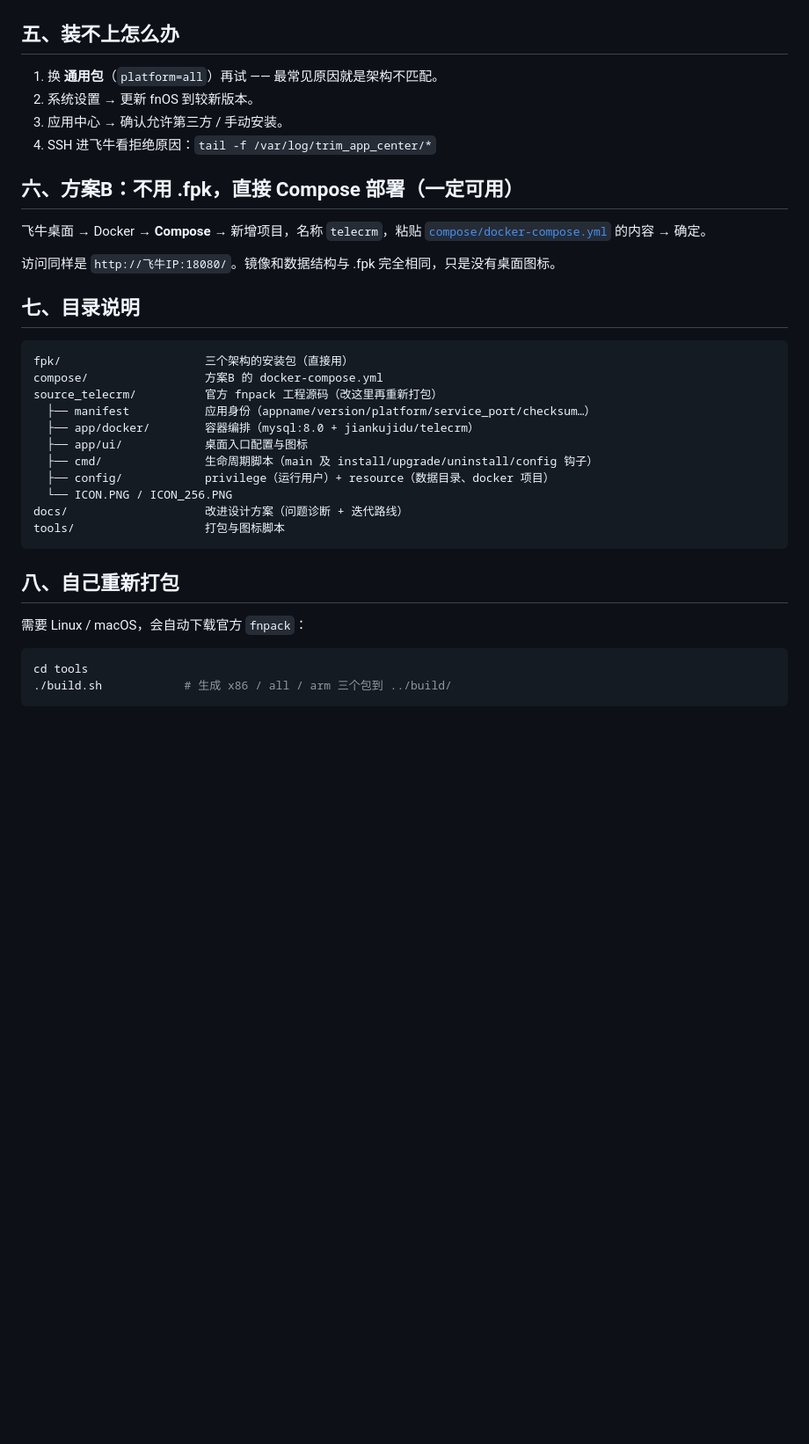
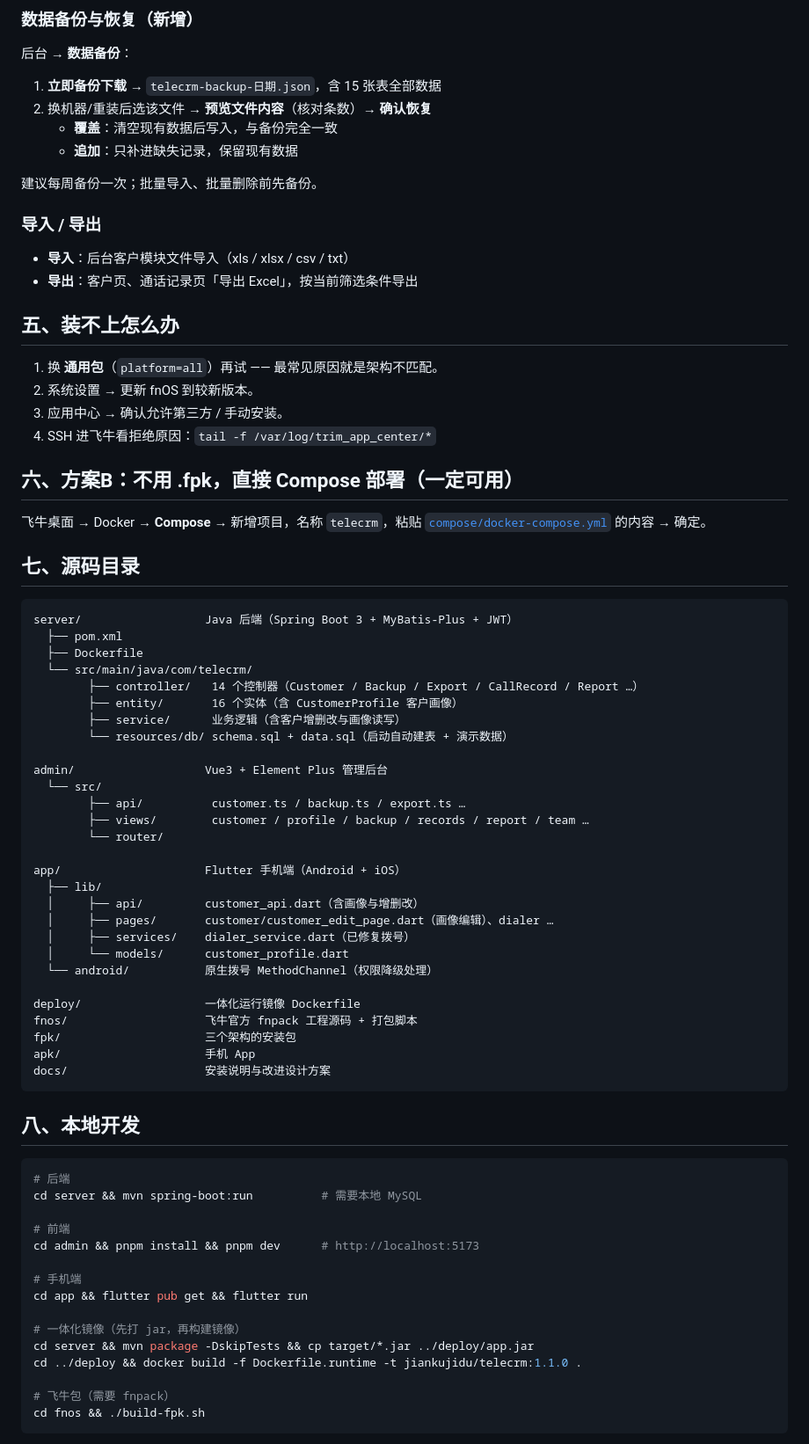
Before and after one commit to jiankujidu/telecrm-fnos, a Markdown page: README.md, the part around one of its changes. Shown at 88% size. GitHub-like rendering; blank space fills up the shorter version.

Commit message:
chore: v1.1.0 README.md

````diff
--- a/README.md
+++ b/README.md
@@ -58,3 +78,18 @@ http://飞牛IP:18080/api
+### 数据备份与恢复（新增）
+
+后台 → **数据备份**：
+
+1. **立即备份下载** → `telecrm-backup-日期.json`，含 15 张表全部数据
+2. 换机器/重装后选该文件 → **预览文件内容**（核对条数）→ **确认恢复**
+   - **覆盖**：清空现有数据后写入，与备份完全一致
+   - **追加**：只补进缺失记录，保留现有数据
+
+建议每周备份一次；批量导入、批量删除前先备份。
+
+### 导入 / 导出
+
+- **导入**：后台客户模块文件导入（xls / xlsx / csv / txt）
+- **导出**：客户页、通话记录页「导出 Excel」，按当前筛选条件导出
 
 ## 五、装不上怎么办
 
@@ -68,30 +103,56 @@ http://飞牛IP:18080/api
 飞牛桌面 → Docker → **Compose** → 新增项目，名称 `telecrm`，粘贴
 [`compose/docker-compose.yml`](compose/docker-compose.yml) 的内容 → 确定。
 
-访问同样是 `http://飞牛IP:18080/`。镜像和数据结构与 .fpk 完全相同，只是没有桌面图标。
-
-## 七、目录说明
+## 七、源码目录
 
 ```
-fpk/                     三个架构的安装包（直接用）
-compose/                 方案B 的 docker-compose.yml
-source_telecrm/          官方 fnpack 工程源码（改这里再重新打包）
-  ├── manifest           应用身份（appname/version/platform/service_port/checksum…）
-  ├── app/docker/        容器编排（mysql:8.0 + jiankujidu/telecrm）
-  ├── app/ui/            桌面入口配置与图标
-  ├── cmd/               生命周期脚本（main 及 install/upgrade/uninstall/config 钩子）
-  ├── config/            privilege（运行用户）+ resource（数据目录、docker 项目）
-  └── ICON.PNG / ICON_256.PNG
-docs/                    改进设计方案（问题诊断 + 迭代路线）
-tools/                   打包与图标脚本
+server/                  Java 后端（Spring Boot 3 + MyBatis-Plus + JWT）
+  ├── pom.xml
+  ├── Dockerfile
+  └── src/main/java/com/telecrm/
+        ├── controller/   14 个控制器（Customer / Backup / Export / CallRecord / Report …）
+        ├── entity/       16 个实体（含 CustomerProfile 客户画像）
+        ├── service/      业务逻辑（含客户增删改与画像读写）
+        └── resources/db/ schema.sql + data.sql（启动自动建表 + 演示数据）
+
+admin/                   Vue3 + Element Plus 管理后台
+  └── src/
+        ├── api/          customer.ts / backup.ts / export.ts …
+        ├── views/        customer / profile / backup / records / report / team …
+        └── router/
+
+app/                     Flutter 手机端（Android + iOS）
+  ├── lib/
+  │     ├── api/         customer_api.dart（含画像与增删改）
+  │     ├── pages/       customer/customer_edit_page.dart（画像编辑）、dialer …
+  │     ├── services/    dialer_service.dart（已修复拨号）
+  │     └── models/      customer_profile.dart
+  └── android/           原生拨号 MethodChannel（权限降级处理）
+
+deploy/                  一体化运行镜像 Dockerfile
+fnos/                    飞牛官方 fnpack 工程源码 + 打包脚本
+fpk/                     三个架构的安装包
+apk/                     手机 App
+docs/                    安装说明与改进设计方案
 ```
 
-## 八、自己重新打包
-
-需要 Linux / macOS，会自动下载官方 `fnpack`：
+## 八、本地开发
 
 ```bash
-cd tools
-./build.sh            # 生成 x86 / all / arm 三个包到 ../build/
+# 后端
+cd server && mvn spring-boot:run          # 需要本地 MySQL
+
+# 前端
+cd admin && pnpm install && pnpm dev      # http://localhost:5173
+
+# 手机端
+cd app && flutter pub get && flutter run
+
+# 一体化镜像（先打 jar，再构建镜像）
+cd server && mvn package -DskipTests && cp target/*.jar ../deploy/app.jar
+cd ../deploy && docker build -f Dockerfile.runtime -t jiankujidu/telecrm:1.1.0 .
+
+# 飞牛包（需要 fnpack）
+cd fnos && ./build-fpk.sh
 ```
 
````
Also changed, not shown: other parts of README.md (+55 -23 lines).
